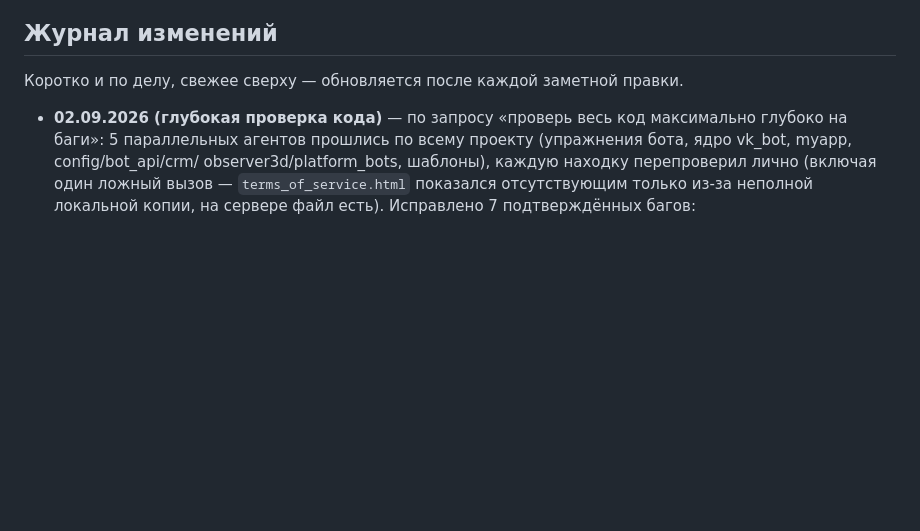
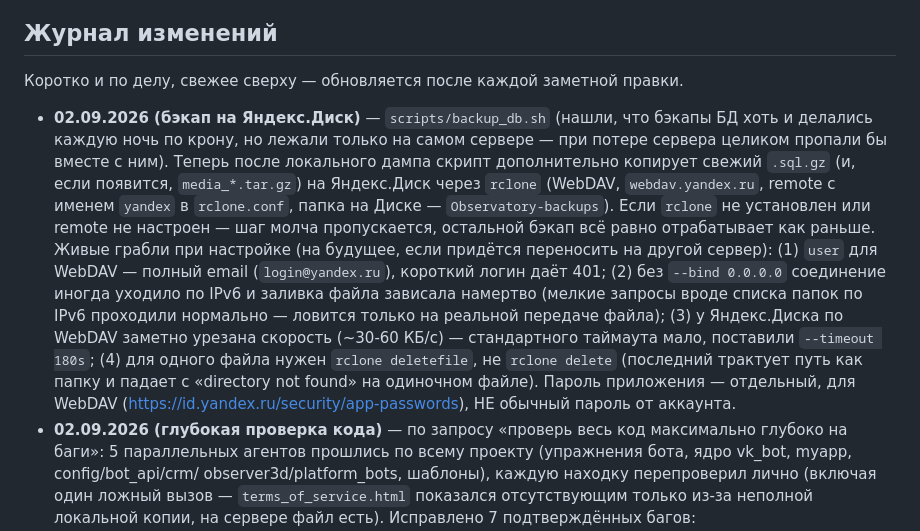
Before and after one commit to Aaantooon/Observatory, a Markdown page: СВОДКА_ПРОЕКТА.md, the part around the change. Drawn GitHub-style; blank space fills up the shorter version.

Commit message:
Документация: заметки по настройке бэкапа на Яндекс.Диск

```diff
--- a/СВОДКА_ПРОЕКТА.md
+++ b/СВОДКА_ПРОЕКТА.md
@@ -175,6 +175,28 @@ sudo systemctl restart observatory
 ## Журнал изменений
 Коротко и по делу, свежее сверху — обновляется после каждой заметной правки.
 
+- **02.09.2026 (бэкап на Яндекс.Диск)** — `scripts/backup_db.sh` (нашли,
+  что бэкапы БД хоть и делались каждую ночь по крону, но лежали только на
+  самом сервере — при потере сервера целиком пропали бы вместе с ним).
+  Теперь после локального дампа скрипт дополнительно копирует свежий
+  `.sql.gz` (и, если появится, `media_*.tar.gz`) на Яндекс.Диск через
+  `rclone` (WebDAV, `webdav.yandex.ru`, remote с именем `yandex` в
+  `rclone.conf`, папка на Диске — `Observatory-backups`). Если `rclone` не
+  установлен или remote не настроен — шаг молча пропускается, остальной
+  бэкап всё равно отрабатывает как раньше.
+  Живые грабли при настройке (на будущее, если придётся переносить на
+  другой сервер): (1) `user` для WebDAV — полный email
+  (`login@yandex.ru`), короткий логин даёт 401; (2) без `--bind 0.0.0.0`
+  соединение иногда уходило по IPv6 и заливка файла зависала намертво
+  (мелкие запросы вроде списка папок по IPv6 проходили нормально — ловится
+  только на реальной передаче файла); (3) у Яндекс.Диска по WebDAV
+  заметно урезана скорость (~30-60 КБ/с) — стандартного таймаута мало,
+  поставили `--timeout 180s`; (4) для одного файла нужен
+  `rclone deletefile`, не `rclone delete` (последний трактует путь как
+  папку и падает с «directory not found» на одиночном файле).
+  Пароль приложения — отдельный, для WebDAV
+  (https://id.yandex.ru/security/app-passwords), НЕ обычный пароль от
+  аккаунта.
 - **02.09.2026 (глубокая проверка кода)** — по запросу «проверь весь код
   максимально глубоко на баги»: 5 параллельных агентов прошлись по всему
   проекту (упражнения бота, ядро vk_bot, myapp, config/bot_api/crm/
```
